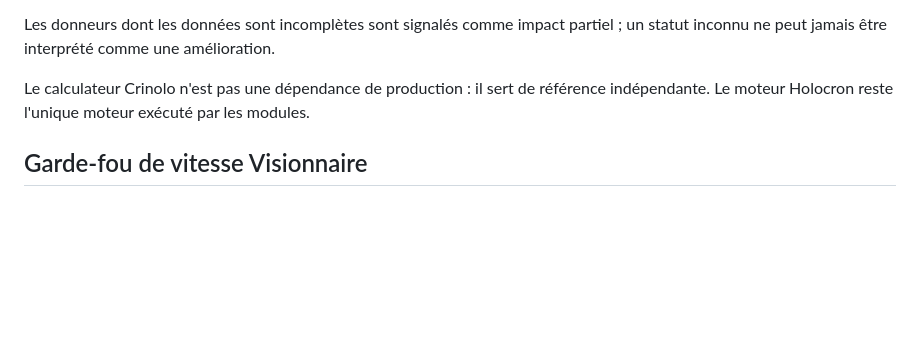
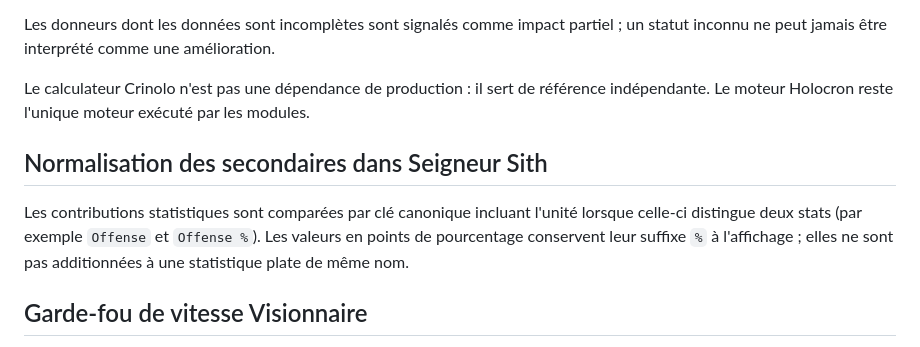
Before and after one commit to Selimna95/Selimna-Holocron, a Markdown page: docs/architecture-mod-engine.md, the part around the change. Rendered like a GitHub page; blank space fills up the shorter version.

Commit message:
docs: record Seigneur secondary unit preservation

```diff
--- a/docs/architecture-mod-engine.md
+++ b/docs/architecture-mod-engine.md
@@ -97,6 +97,10 @@ Les règles suivantes ont été confrontées au code source du calculateur [Crin
 Les donneurs dont les données sont incomplètes sont signalés comme impact partiel ; un statut inconnu ne peut jamais être interprété comme une amélioration.
 
 Le calculateur Crinolo n'est pas une dépendance de production : il sert de référence indépendante. Le moteur Holocron reste l'unique moteur exécuté par les modules.
+## Normalisation des secondaires dans Seigneur Sith
+
+Les contributions statistiques sont comparées par clé canonique incluant l'unité lorsque celle-ci distingue deux stats (par exemple `Offense` et `Offense %`). Les valeurs en points de pourcentage conservent leur suffixe `%` à l'affichage ; elles ne sont pas additionnées à une statistique plate de même nom.
+
 ## Garde-fou de vitesse Visionnaire
 
 Le plafond théorique de vitesse doit inclure la vitesse de base du personnage, les mods conservés, les mods candidats et un plafond de bonus de set. La comparaison se fait avec la vitesse actuelle complète calculée par `calculateSpeed`. Si la vitesse de base ou un mod requis est incomplet, la recherche s'arrête sans proposition ; les projections de vitesse des donneurs sont également obligatoires.
```
